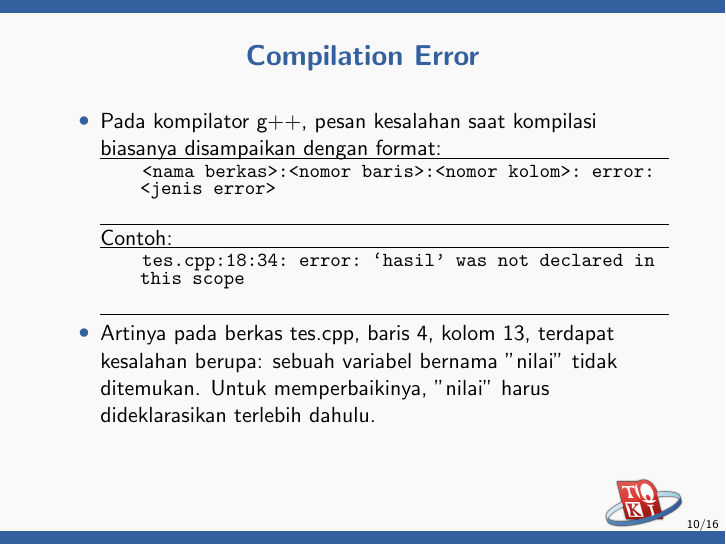
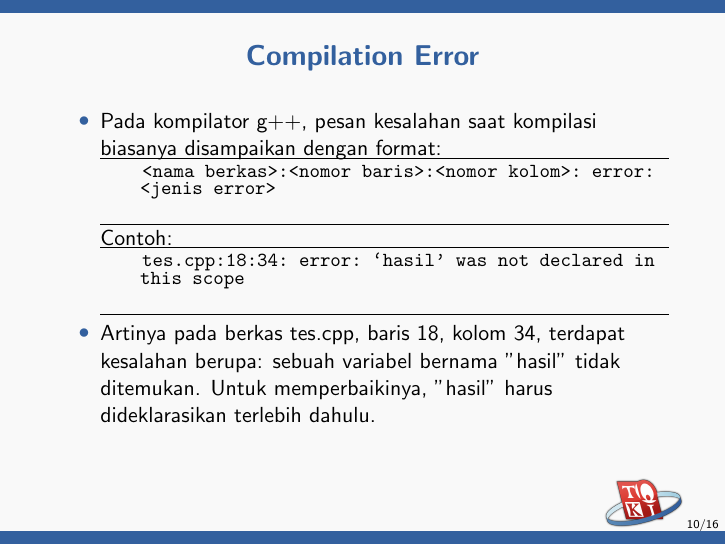
Before and after one commit to ia-toki/training-gate-id, LaTeX slides (topik/pemrograman-dasar-cpp/04-penunjang-pemrograman-dasar/pemrograman-dasar-cpp_04-penunjang-pemrograman-dasar.tex): page 10 of 16. Compiled offline with pdfLaTeX.

Commit message:
Fix error description (#171)

```diff
--- a/topik/pemrograman-dasar-cpp/04-penunjang-pemrograman-dasar/pemrograman-dasar-cpp_04-penunjang-pemrograman-dasar.tex
+++ b/topik/pemrograman-dasar-cpp/04-penunjang-pemrograman-dasar/pemrograman-dasar-cpp_04-penunjang-pemrograman-dasar.tex
@@ -121,7 +121,7 @@ Mampu memahami pesan kesalahan yang disampaikan dapat membantu kita memperbaiki
   \begin{lstlisting}[language={}]
     tes.cpp:18:34: error: `hasil' was not declared in this scope
   \end{lstlisting}
-  \item Artinya pada berkas tes.cpp, baris 4, kolom 13, terdapat kesalahan berupa: sebuah variabel bernama "nilai" tidak ditemukan. Untuk memperbaikinya, "nilai" harus dideklarasikan terlebih dahulu.
+  \item Artinya pada berkas tes.cpp, baris 18, kolom 34, terdapat kesalahan berupa: sebuah variabel bernama "hasil" tidak ditemukan. Untuk memperbaikinya, "hasil" harus dideklarasikan terlebih dahulu.
 \end{itemize}
 \end{frame}
 
```
